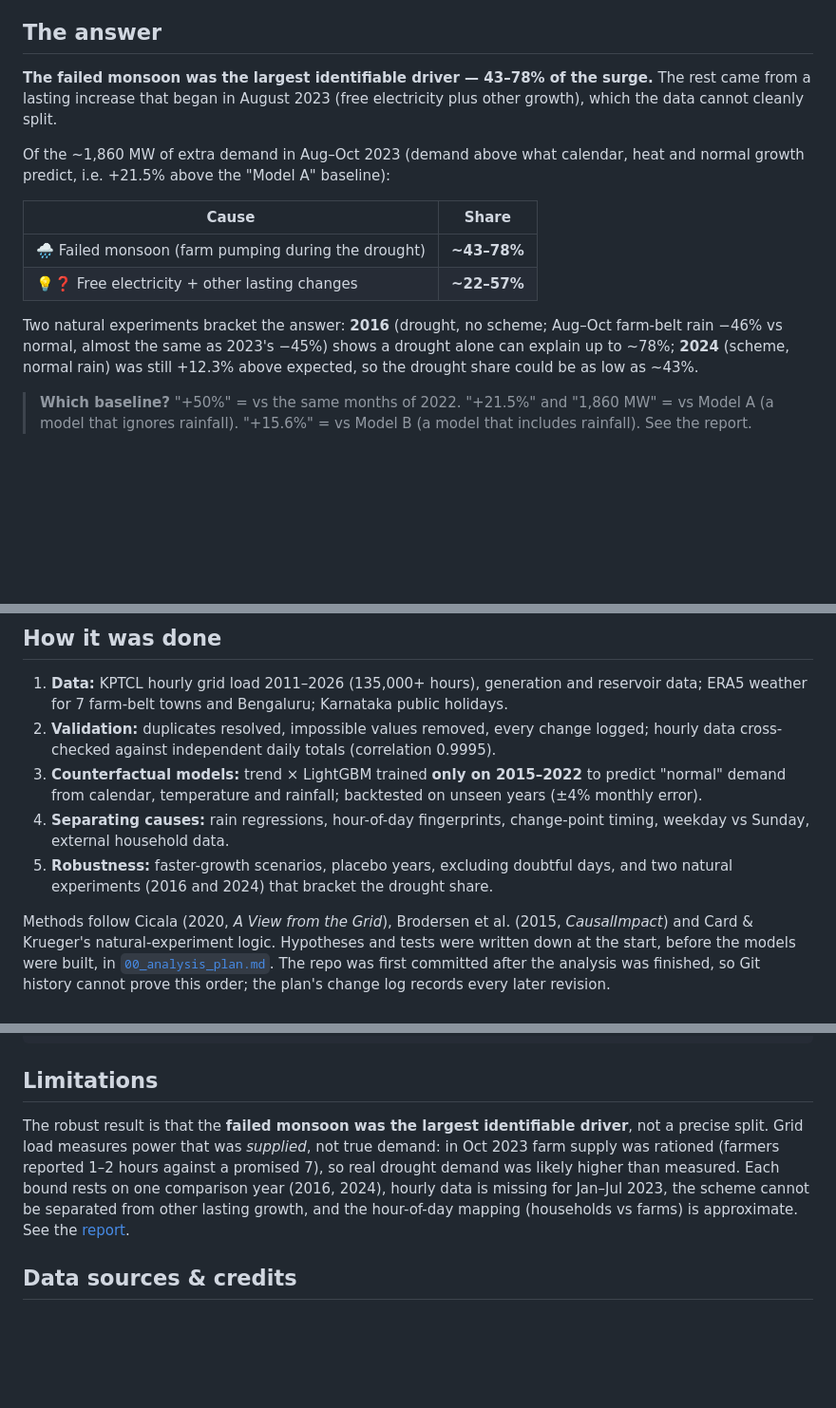
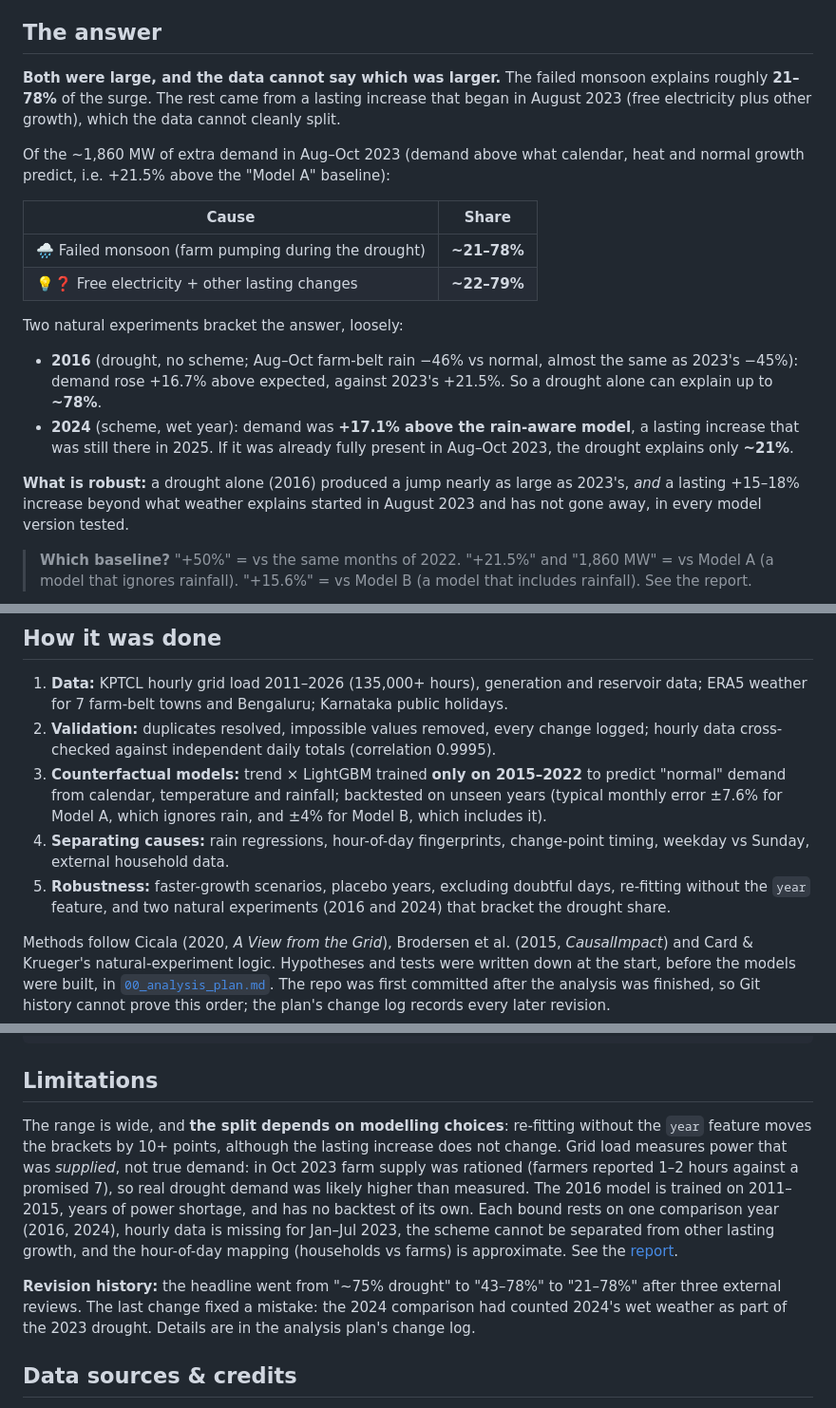
Before and after one commit to aravindanand2019-sudo/karnataka-power-2023, a Markdown page: README.md, 3 parts joined by grey strips. Shown at 95% size. GitHub-like rendering; blank space fills up the shorter version.

```diff
--- a/README.md
+++ b/README.md
@@ -7,20 +7,26 @@ In August 2023, Karnataka's electricity demand jumped by ~50% compared with Augu
 
 ## The answer
 
-**The failed monsoon was the largest identifiable driver — 43–78% of the surge.** The rest came from a
-lasting increase that began in August 2023 (free electricity plus other growth), which the data cannot cleanly split.
+**Both were large, and the data cannot say which was larger.** The failed monsoon explains roughly **21–78%** of the
+surge. The rest came from a lasting increase that began in August 2023 (free electricity plus other growth), which the
+data cannot cleanly split.
 
 Of the ~1,860 MW of extra demand in Aug–Oct 2023 (demand above what calendar, heat and normal growth predict,
 i.e. +21.5% above the "Model A" baseline):
 
 | Cause | Share |
 |---|---|
-| 🌧️ Failed monsoon (farm pumping during the drought) | **~43–78%** |
-| 💡❓ Free electricity + other lasting changes | **~22–57%** |
+| 🌧️ Failed monsoon (farm pumping during the drought) | **~21–78%** |
+| 💡❓ Free electricity + other lasting changes | **~22–79%** |
 
-Two natural experiments bracket the answer: **2016** (drought, no scheme; Aug–Oct farm-belt rain −46% vs normal,
-almost the same as 2023's −45%) shows a drought alone can explain up to ~78%; **2024** (scheme, normal rain) was still
-+12.3% above expected, so the drought share could be as low as ~43%.
+Two natural experiments bracket the answer, loosely:
+- **2016** (drought, no scheme; Aug–Oct farm-belt rain −46% vs normal, almost the same as 2023's −45%): demand rose
+  +16.7% above expected, against 2023's +21.5%. So a drought alone can explain up to **~78%**.
+- **2024** (scheme, wet year): demand was **+17.1% above the rain-aware model**, a lasting increase that was still
+  there in 2025. If it was already fully present in Aug–Oct 2023, the drought explains only **~21%**.
+
+**What is robust:** a drought alone (2016) produced a jump nearly as large as 2023's, *and* a lasting +15–18%
+increase beyond what weather explains started in August 2023 and has not gone away, in every model version tested.
 
 > **Which baseline?** "+50%" = vs the same months of 2022. "+21.5%" and "1,860 MW" = vs Model A (a model that ignores
 > rainfall). "+15.6%" = vs Model B (a model that includes rainfall). See the report.
@@ -53,11 +59,12 @@ almost the same as 2023's −45%) shows a drought alone can explain up to ~78%;
 2. **Validation:** duplicates resolved, impossible values removed, every change logged; hourly data cross-checked
    against independent daily totals (correlation 0.9995).
 3. **Counterfactual models:** trend × LightGBM trained **only on 2015–2022** to predict "normal" demand from
-   calendar, temperature and rainfall; backtested on unseen years (±4% monthly error).
+   calendar, temperature and rainfall; backtested on unseen years (typical monthly error ±7.6% for Model A, which
+   ignores rain, and ±4% for Model B, which includes it).
 4. **Separating causes:** rain regressions, hour-of-day fingerprints, change-point timing, weekday vs Sunday,
    external household data.
-5. **Robustness:** faster-growth scenarios, placebo years, excluding doubtful days, and two natural experiments
-   (2016 and 2024) that bracket the drought share.
+5. **Robustness:** faster-growth scenarios, placebo years, excluding doubtful days, re-fitting without the `year`
+   feature, and two natural experiments (2016 and 2024) that bracket the drought share.
 
 Methods follow Cicala (2020, *A View from the Grid*), Brodersen et al. (2015, *CausalImpact*) and Card & Krueger's
 natural-experiment logic. Hypotheses and tests were written down at the start, before the models were built, in
@@ -85,12 +92,17 @@ python -m jupyter nbconvert --to notebook --execute --inplace 01_data_collection
 
 ## Limitations
 
-The robust result is that the **failed monsoon was the largest identifiable driver**, not a precise split. Grid load
-measures power that was *supplied*, not true demand: in Oct 2023 farm supply was rationed (farmers reported 1–2 hours
-against a promised 7), so real drought demand was likely higher than measured. Each bound
-rests on one comparison year (2016, 2024), hourly data is missing for Jan–Jul 2023, the scheme cannot be separated
-from other lasting growth, and the hour-of-day mapping (households vs farms) is approximate. See the
-[report](reports/final_report.md#6-limitations).
+The range is wide, and **the split depends on modelling choices**: re-fitting without the `year` feature moves the
+brackets by 10+ points, although the lasting increase does not change. Grid load measures power that was *supplied*,
+not true demand: in Oct 2023 farm supply was rationed (farmers reported 1–2 hours against a promised 7), so real
+drought demand was likely higher than measured. The 2016 model is trained on 2011–2015, years of power shortage, and
+has no backtest of its own. Each bound rests on one comparison year (2016, 2024), hourly data is missing for Jan–Jul
+2023, the scheme cannot be separated from other lasting growth, and the hour-of-day mapping (households vs farms) is
+approximate. See the [report](reports/final_report.md#6-limitations).
+
+**Revision history:** the headline went from "~75% drought" to "43–78%" to "21–78%" after three external reviews.
+The last change fixed a mistake: the 2024 comparison had counted 2024's wet weather as part of the 2023 drought.
+Details are in the analysis plan's change log.
 
 ## Data sources & credits
 
```
Also changed, not shown: 00_analysis_plan.md (+1 -0 lines), reports/final_report.md (+57 -29 lines), reports/figures/07_revised_ranges.png, 5 other files.
